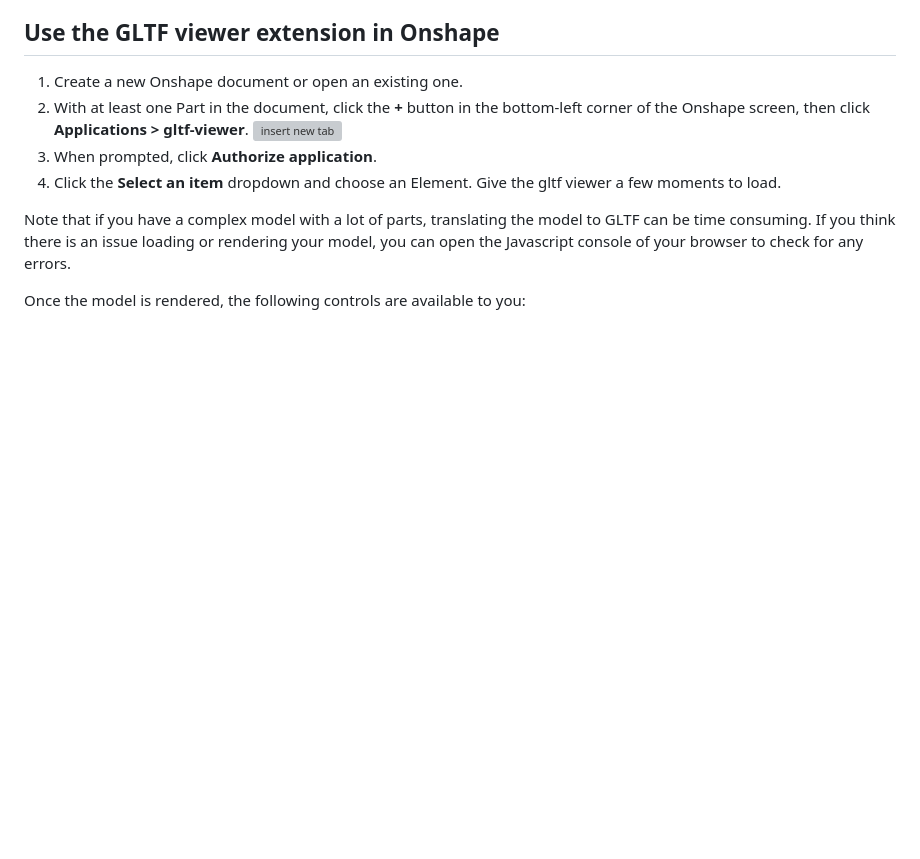
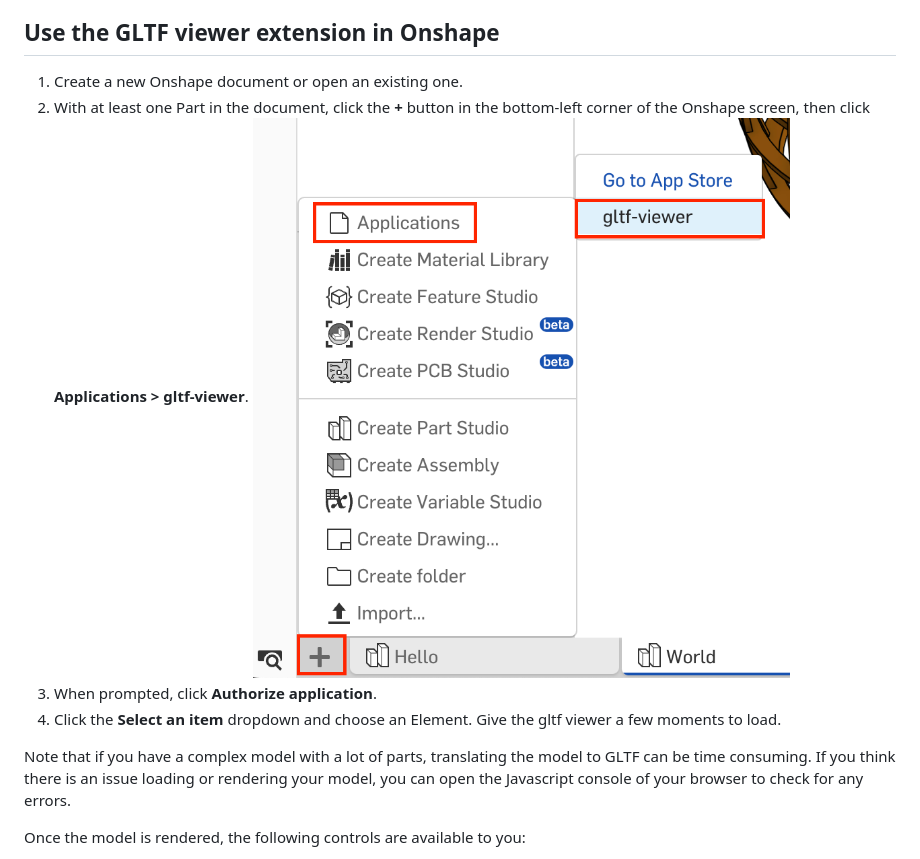
Before and after one commit to onshape-public/app-gltf-viewer, a Markdown page: README.md, the part around the change. GitHub-like rendering; blank space fills up the shorter version; grey boxes are pictures that could not be loaded.

Commit message:
BEL-224271 Fix other broken README link

```diff
--- a/README.md
+++ b/README.md
@@ -157,7 +157,7 @@ If using a different deployment platform, please refer to the platform's documen
 ## Use the GLTF viewer extension in Onshape
 1. Create a new Onshape document or open an existing one.
 2. With at least one Part in the document, click the **+** button in the bottom-left corner of the Onshape screen, then click **Applications > gltf-viewer**.
-    ![insert new tab](./images/use-the-app-step2.png)
+    ![insert new tab](public/images/use-the-app-step2.png)
 3. When prompted, click **Authorize application**.
 4. Click the **Select an item** dropdown and choose an Element. Give the gltf viewer a few moments to load.
 
```
